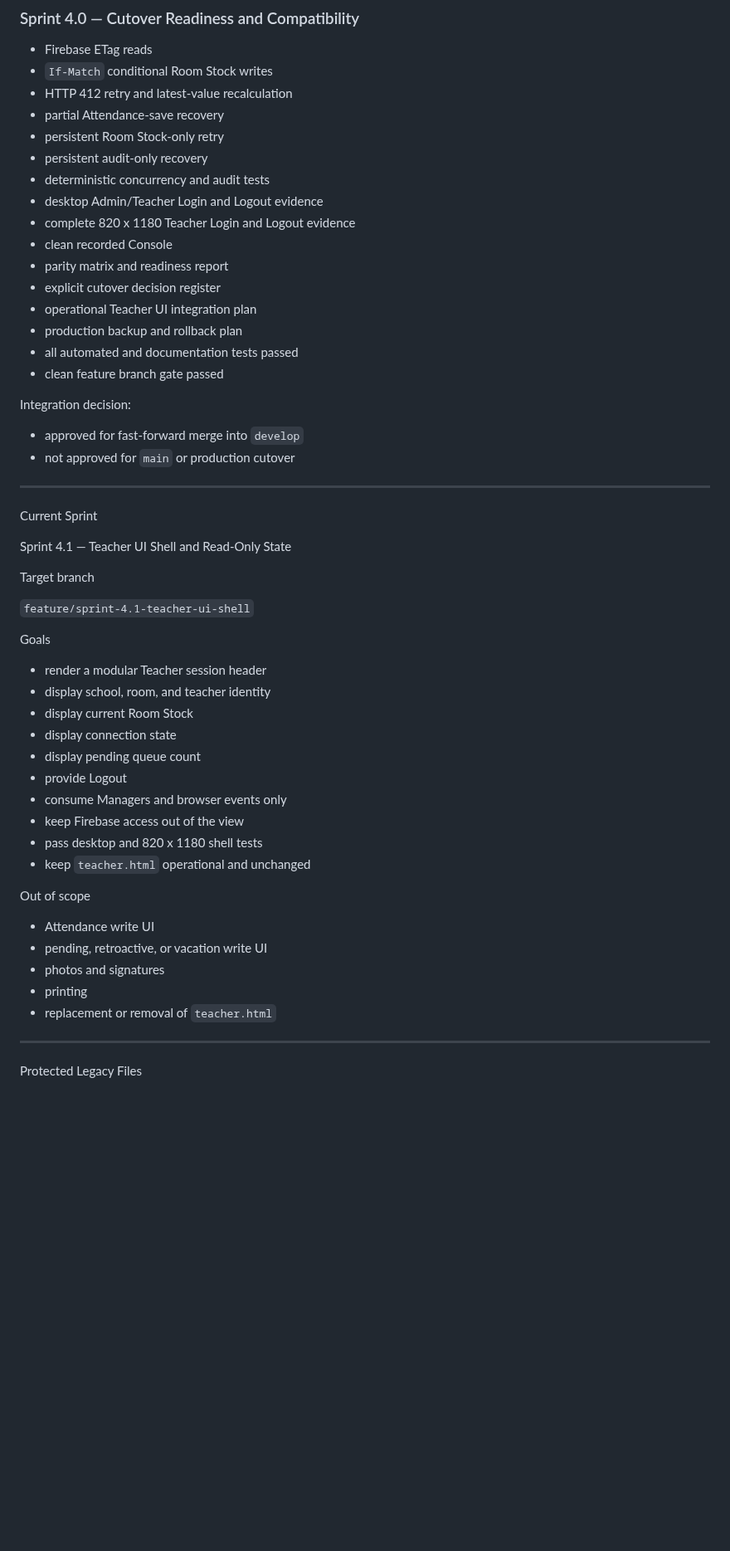
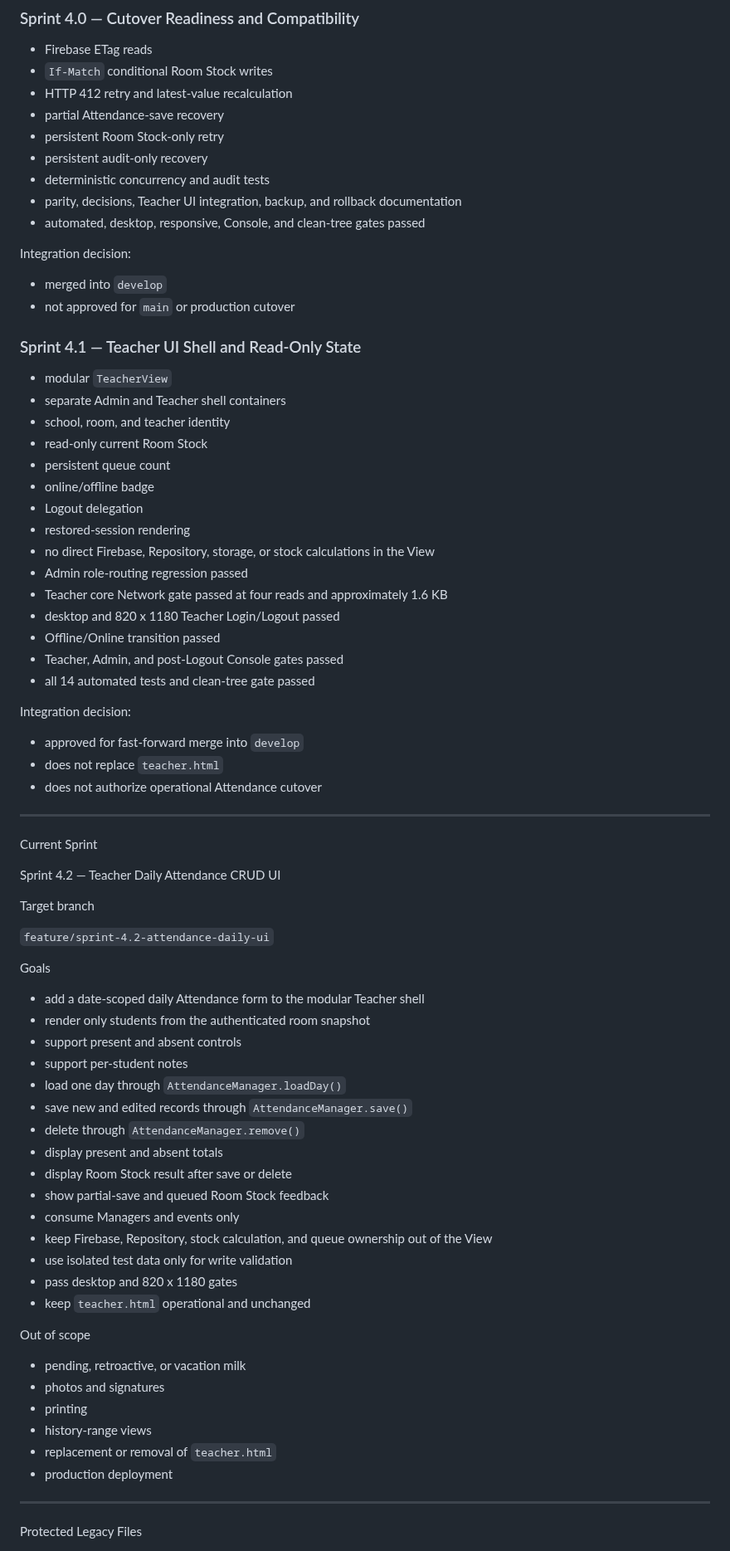
Before and after one commit to possible25672024-tech/MilkSchoolSystem-V2, a Markdown page: CODEX_CONTEXT.md, the part around one of its changes. Shown at 83% size. GitHub-like rendering; blank space fills up the shorter version.

Commit message:
docs(ai): advance context to Sprint 4.2 Attendance UI

```diff
--- a/CODEX_CONTEXT.md
+++ b/CODEX_CONTEXT.md
@@ -113,51 +117,74 @@ Recorded desktop result on the 83-room dataset:
 - persistent Room Stock-only retry
 - persistent audit-only recovery
 - deterministic concurrency and audit tests
-- desktop Admin/Teacher Login and Logout evidence
-- complete 820 x 1180 Teacher Login and Logout evidence
-- clean recorded Console
-- parity matrix and readiness report
-- explicit cutover decision register
-- operational Teacher UI integration plan
-- production backup and rollback plan
-- all automated and documentation tests passed
-- clean feature branch gate passed
+- parity, decisions, Teacher UI integration, backup, and rollback documentation
+- automated, desktop, responsive, Console, and clean-tree gates passed
+
+Integration decision:
+
+- merged into `develop`
+- not approved for `main` or production cutover
+
+### Sprint 4.1 — Teacher UI Shell and Read-Only State
+
+- modular `TeacherView`
+- separate Admin and Teacher shell containers
+- school, room, and teacher identity
+- read-only current Room Stock
+- persistent queue count
+- online/offline badge
+- Logout delegation
+- restored-session rendering
+- no direct Firebase, Repository, storage, or stock calculations in the View
+- Admin role-routing regression passed
+- Teacher core Network gate passed at four reads and approximately 1.6 KB
+- desktop and 820 x 1180 Teacher Login/Logout passed
+- Offline/Online transition passed
+- Teacher, Admin, and post-Logout Console gates passed
+- all 14 automated tests and clean-tree gate passed
 
 Integration decision:
 
 - approved for fast-forward merge into `develop`
-- not approved for `main` or production cutover
+- does not replace `teacher.html`
+- does not authorize operational Attendance cutover
 
 ---
 
 Current Sprint
 
-Sprint 4.1 — Teacher UI Shell and Read-Only State
+Sprint 4.2 — Teacher Daily Attendance CRUD UI
 
 Target branch
 
-`feature/sprint-4.1-teacher-ui-shell`
+`feature/sprint-4.2-attendance-daily-ui`
 
 Goals
 
-- render a modular Teacher session header
-- display school, room, and teacher identity
-- display current Room Stock
-- display connection state
-- display pending queue count
-- provide Logout
-- consume Managers and browser events only
-- keep Firebase access out of the view
-- pass desktop and 820 x 1180 shell tests
+- add a date-scoped daily Attendance form to the modular Teacher shell
+- render only students from the authenticated room snapshot
+- support present and absent controls
+- support per-student notes
+- load one day through `AttendanceManager.loadDay()`
+- save new and edited records through `AttendanceManager.save()`
+- delete through `AttendanceManager.remove()`
+- display present and absent totals
+- display Room Stock result after save or delete
+- show partial-save and queued Room Stock feedback
+- consume Managers and events only
+- keep Firebase, Repository, stock calculation, and queue ownership out of the View
+- use isolated test data only for write validation
+- pass desktop and 820 x 1180 gates
 - keep `teacher.html` operational and unchanged
 
 Out of scope
 
-- Attendance write UI
-- pending, retroactive, or vacation write UI
+- pending, retroactive, or vacation milk
 - photos and signatures
 - printing
+- history-range views
 - replacement or removal of `teacher.html`
+- production deployment
 
 ---
 
```
Also changed, not shown: other parts of CODEX_CONTEXT.md (+10 -5 lines).
